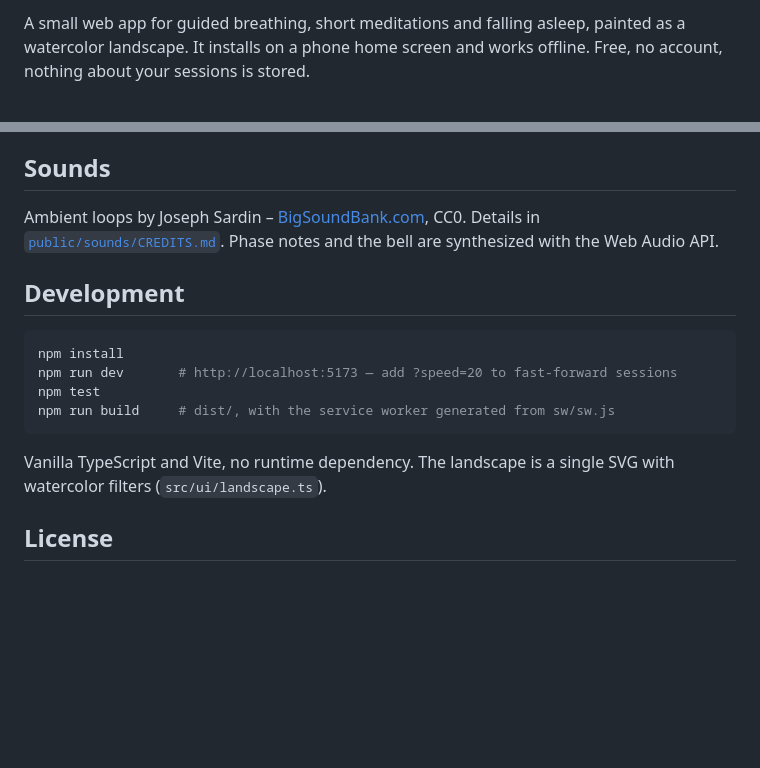
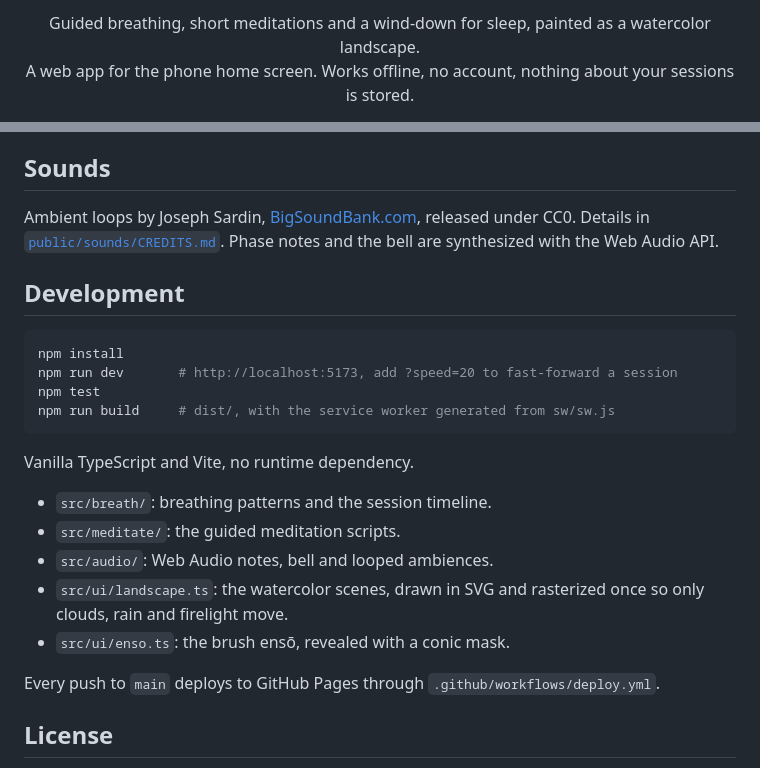
Before and after one commit to arimet/breath, a Markdown page: README.md, 2 parts joined by grey strips. Drawn GitHub-style; blank space fills up the shorter version.

````diff
--- a/README.md
+++ b/README.md
@@ -2,3 +2,6 @@
 
-A small web app for guided breathing, short meditations and falling asleep, painted as a watercolor landscape. It installs on a phone home screen and works offline. Free, no account, nothing about your sessions is stored.
+<p align="center">
+  Guided breathing, short meditations and a wind-down for sleep, painted as a watercolor landscape.<br>
+  A web app for the phone home screen. Works offline, no account, nothing about your sessions is stored.
+</p>
 
@@ -42,18 +69,26 @@ Evidence that any of these helps you fall asleep is thin. This app is not medica
 
 ## Sounds
 
-Ambient loops by Joseph Sardin – [BigSoundBank.com](https://bigsoundbank.com/), CC0. Details in [`public/sounds/CREDITS.md`](public/sounds/CREDITS.md). Phase notes and the bell are synthesized with the Web Audio API.
+Ambient loops by Joseph Sardin, [BigSoundBank.com](https://bigsoundbank.com/), released under CC0. Details in [`public/sounds/CREDITS.md`](public/sounds/CREDITS.md). Phase notes and the bell are synthesized with the Web Audio API.
 
 ## Development
 
 ```bash
 npm install
-npm run dev       # http://localhost:5173 — add ?speed=20 to fast-forward sessions
+npm run dev       # http://localhost:5173, add ?speed=20 to fast-forward a session
 npm test
 npm run build     # dist/, with the service worker generated from sw/sw.js
 ```
 
-Vanilla TypeScript and Vite, no runtime dependency. The landscape is a single SVG with watercolor filters (`src/ui/landscape.ts`).
+Vanilla TypeScript and Vite, no runtime dependency.
+
+- `src/breath/`: breathing patterns and the session timeline.
+- `src/meditate/`: the guided meditation scripts.
+- `src/audio/`: Web Audio notes, bell and looped ambiences.
+- `src/ui/landscape.ts`: the watercolor scenes, drawn in SVG and rasterized once so only clouds, rain and firelight move.
+- `src/ui/enso.ts`: the brush ensō, revealed with a conic mask.
+
+Every push to `main` deploys to GitHub Pages through `.github/workflows/deploy.yml`.
 
 ## License
 
````
Also changed, not shown: other parts of README.md (+43 -19 lines), public/sounds/CREDITS.md (+4 -4 lines), media/choose.jpg (added), media/home.jpg (added), media/meditate.jpg (added), media/session.jpg (added), media/sleep.jpg (added).
